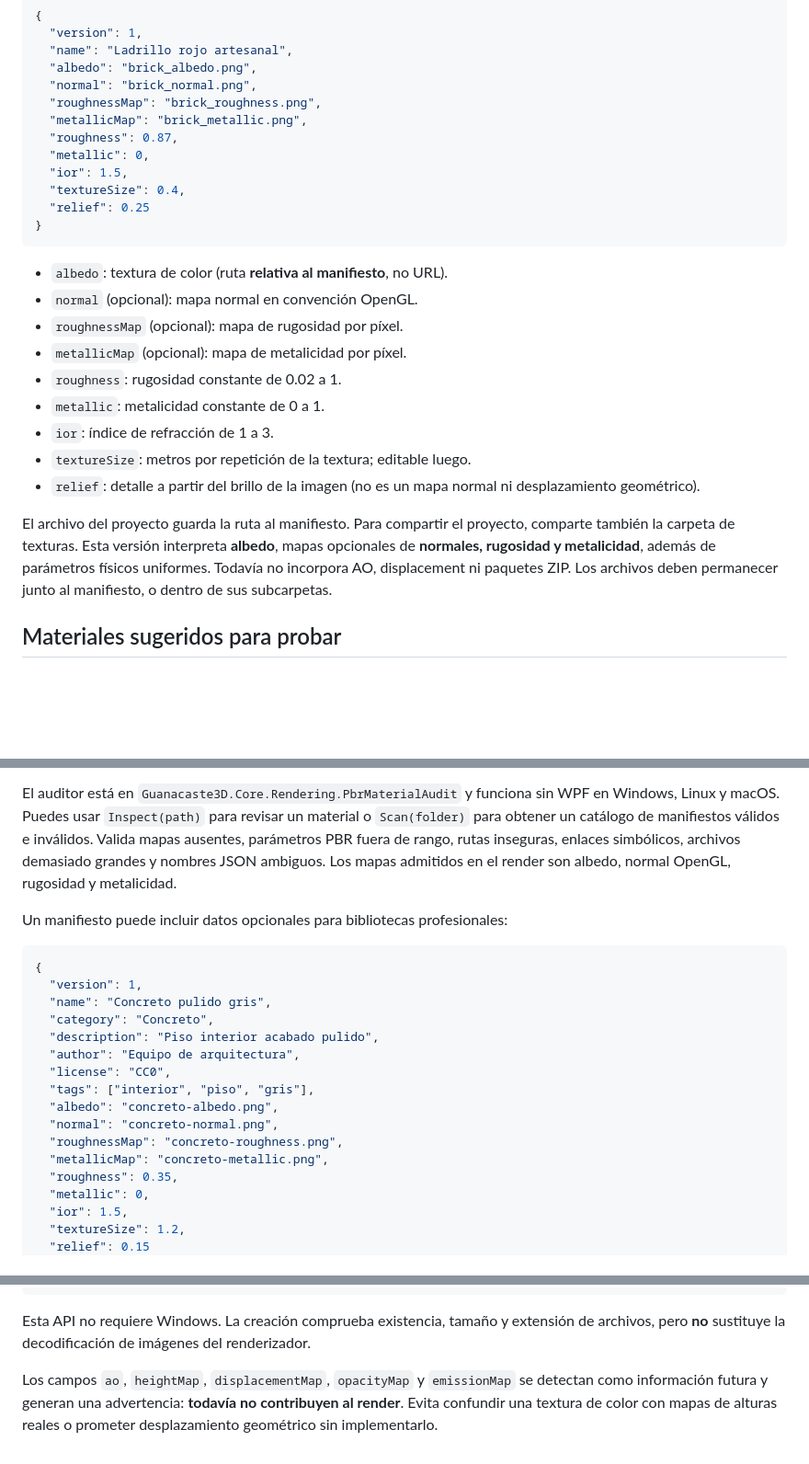
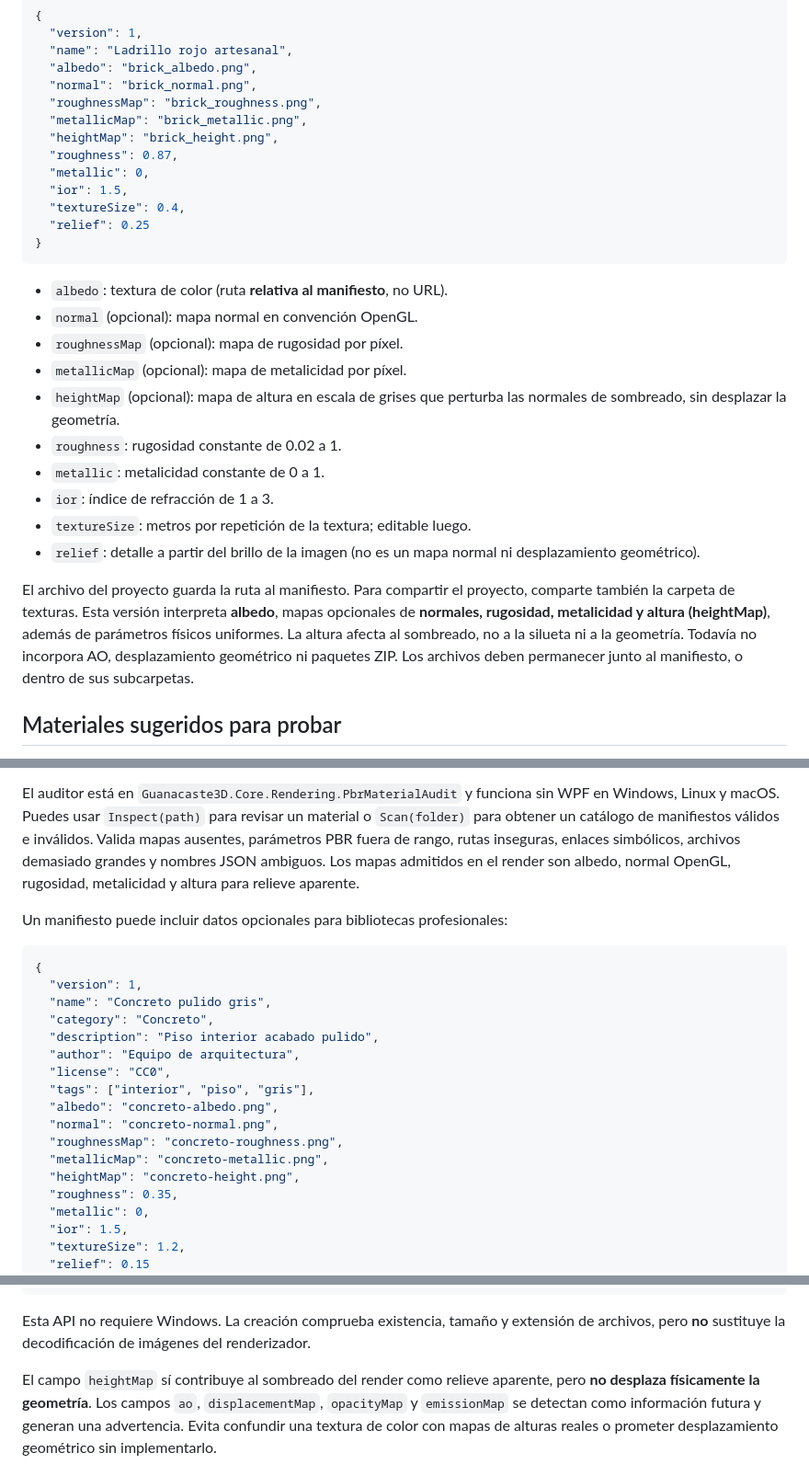
Before and after one commit to yetsin7/guanacaste-3d, a Markdown page: docs/importacion-materiales-pbr.md, 3 parts joined by grey strips. Shown at 92% size. Drawn GitHub-style; blank space fills up the shorter version.

Commit message:
fix(pbr): recognize height maps in portable material audit and writer

```diff
--- a/docs/importacion-materiales-pbr.md
+++ b/docs/importacion-materiales-pbr.md
@@ -44,6 +45,7 @@ Ejemplo de `ladrillo.g3dm`:
   "normal": "brick_normal.png",
   "roughnessMap": "brick_roughness.png",
   "metallicMap": "brick_metallic.png",
+  "heightMap": "brick_height.png",
   "roughness": 0.87,
   "metallic": 0,
   "ior": 1.5,
@@ -56,13 +58,14 @@ Ejemplo de `ladrillo.g3dm`:
 - `normal` (opcional): mapa normal en convención OpenGL.
 - `roughnessMap` (opcional): mapa de rugosidad por píxel.
 - `metallicMap` (opcional): mapa de metalicidad por píxel.
+- `heightMap` (opcional): mapa de altura en escala de grises que perturba las normales de sombreado, sin desplazar la geometría.
 - `roughness`: rugosidad constante de 0.02 a 1.
 - `metallic`: metalicidad constante de 0 a 1.
 - `ior`: índice de refracción de 1 a 3.
 - `textureSize`: metros por repetición de la textura; editable luego.
 - `relief`: detalle a partir del brillo de la imagen (no es un mapa normal ni desplazamiento geométrico).
 
-El archivo del proyecto guarda la ruta al manifiesto. Para compartir el proyecto, comparte también la carpeta de texturas. Esta versión interpreta **albedo**, mapas opcionales de **normales, rugosidad y metalicidad**, además de parámetros físicos uniformes. Todavía no incorpora AO, displacement ni paquetes ZIP. Los archivos deben permanecer junto al manifiesto, o dentro de sus subcarpetas.
+El archivo del proyecto guarda la ruta al manifiesto. Para compartir el proyecto, comparte también la carpeta de texturas. Esta versión interpreta **albedo**, mapas opcionales de **normales, rugosidad, metalicidad y altura (heightMap)**, además de parámetros físicos uniformes. La altura afecta al sombreado, no a la silueta ni a la geometría. Todavía no incorpora AO, desplazamiento geométrico ni paquetes ZIP. Los archivos deben permanecer junto al manifiesto, o dentro de sus subcarpetas.
 
 ## Materiales sugeridos para probar
 
@@ -89,7 +92,7 @@ Windows, Linux y macOS. Puedes usar `Inspect(path)` para revisar un material o `
 para obtener un catálogo de manifiestos válidos e inválidos. Valida mapas ausentes,
 parámetros PBR fuera de rango, rutas inseguras, enlaces simbólicos, archivos demasiado grandes
 y nombres JSON ambiguos. Los mapas admitidos en el render son albedo, normal OpenGL,
-rugosidad y metalicidad.
+rugosidad, metalicidad y altura para relieve aparente.
 
 Un manifiesto puede incluir datos opcionales para bibliotecas profesionales:
 
@@ -106,6 +109,7 @@ Un manifiesto puede incluir datos opcionales para bibliotecas profesionales:
   "normal": "concreto-normal.png",
   "roughnessMap": "concreto-roughness.png",
   "metallicMap": "concreto-metallic.png",
+  "heightMap": "concreto-height.png",
   "roughness": 0.35,
   "metallic": 0,
   "ior": 1.5,
@@ -138,7 +142,7 @@ var path = PbrMaterialPackageWriter.Create(
 Esta API no requiere Windows. La creación comprueba existencia, tamaño y extensión de
 archivos, pero **no** sustituye la decodificación de imágenes del renderizador.
 
-Los campos `ao`, `heightMap`, `displacementMap`, `opacityMap` y `emissionMap`
-se detectan como información futura y generan una advertencia: **todavía no contribuyen
-al render**. Evita confundir una textura de color con mapas de alturas reales o prometer
+El campo `heightMap` sí contribuye al sombreado del render como relieve aparente,
+pero **no desplaza físicamente la geometría**. Los campos `ao`, `displacementMap`,
+`opacityMap` y `emissionMap` se detectan como información futura y generan una advertencia. Evita confundir una textura de color con mapas de alturas reales o prometer
 desplazamiento geométrico sin implementarlo.
```
Also changed, not shown: other parts of docs/importacion-materiales-pbr.md (+1 -0 lines).
